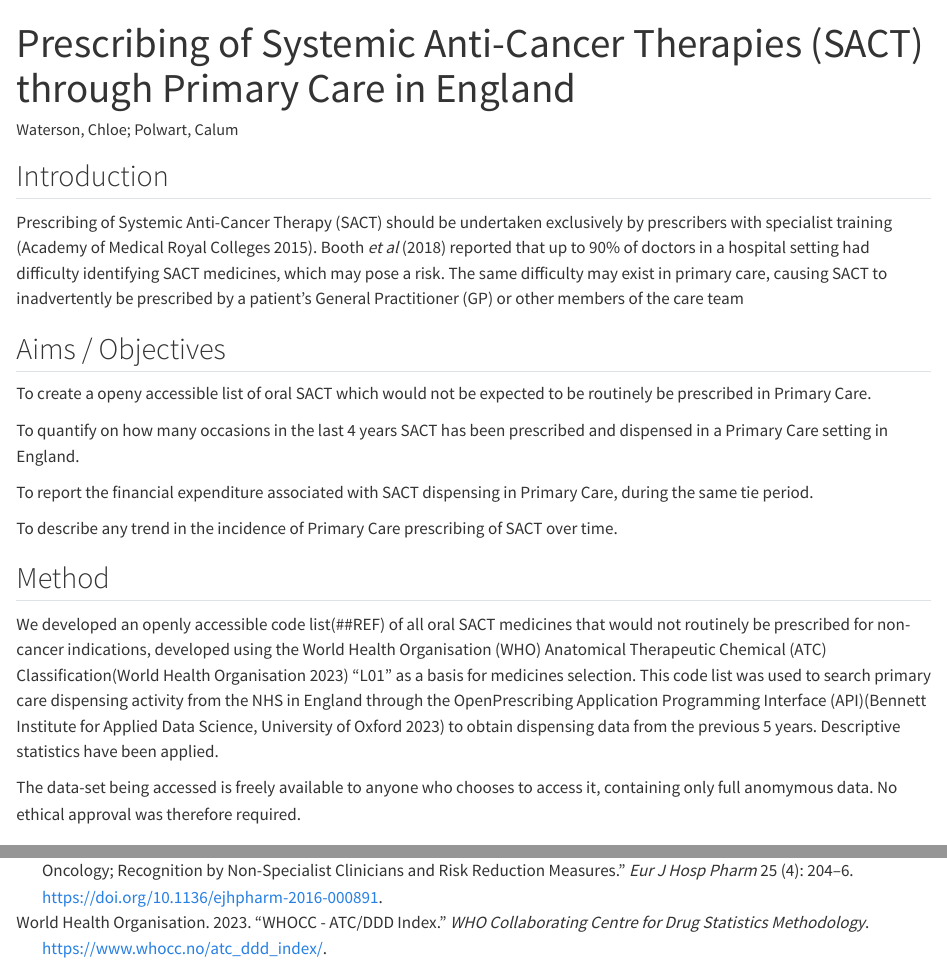
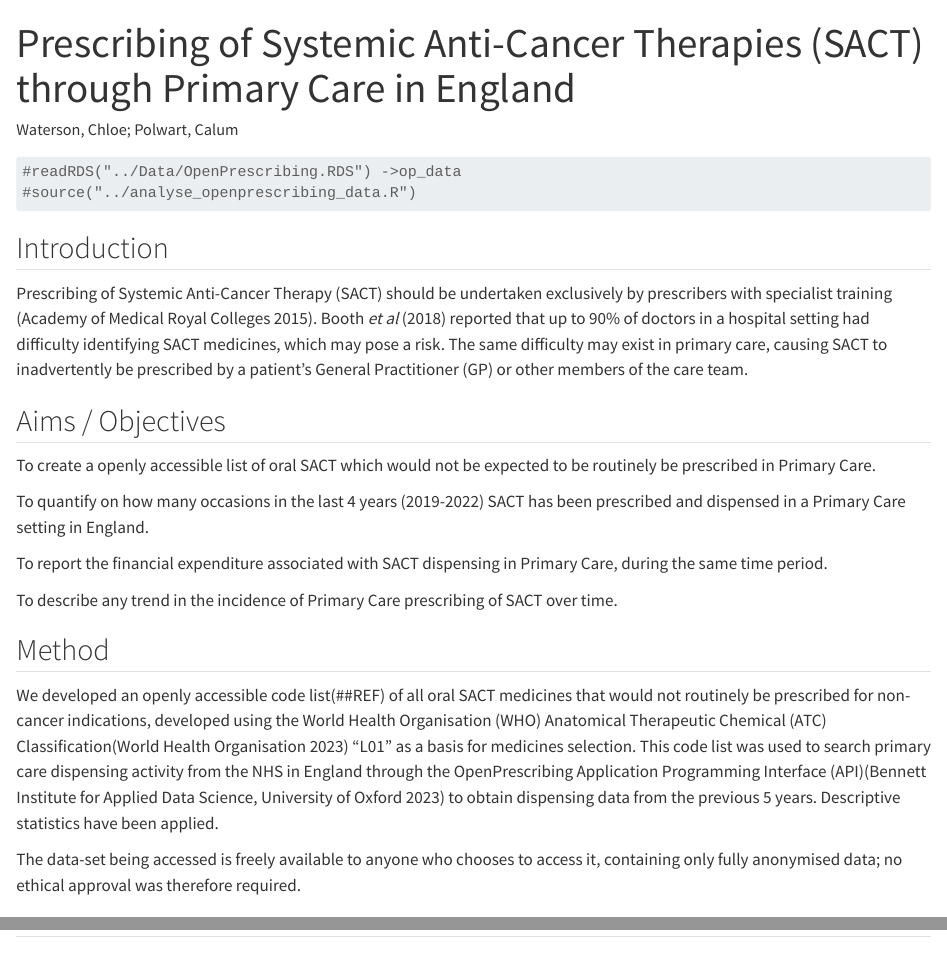
Before and after one commit to Chlo115/Primary-care-SACT-use, a Quarto document (Outputs/BOPA_Abstract.qmd): the page in a window 1100 px wide, from its top, and a second part further down, joined at a grey line. Rendered offline with R 4.5, knitr and Pandoc in place of Quarto, with nearby package versions.

Commit message:
Abstract and analysis

````diff
--- a/Outputs/BOPA_Abstract.qmd
+++ b/Outputs/BOPA_Abstract.qmd
@@ -12,19 +12,24 @@ bibliography: references.bib
 
 <!--# Format of abstract: An abstract should start with an introduction to the background of the investigation and a clear statement of the aims/objectives of the work. A statement of the methods used should follow including, for example,  numbers of subjects in the study and means of collection of data. Results should be clearly stated with, if appropriate, statistical support. The abstract should end with a discussion/conclusion. In general, the abstract should be informative and contain as much detail as possible. Note that references should be in Vancouver style. A maximum of 5 references will be allowed. -->
 
+```{r}
+#readRDS("../Data/OpenPrescribing.RDS") ->op_data
+#source("../analyse_openprescribing_data.R")
+```
+
 ## Introduction
 
-Prescribing of Systemic Anti-Cancer Therapy (SACT) should be undertaken exclusively by prescribers with specialist training [@academy_of_medical_royal_colleges_achieving_2015]. Booth *et al* [-@booth_oral_2018] reported that up to 90% of doctors in a hospital setting had difficulty identifying SACT medicines, which may pose a risk. The same difficulty may exist in primary care, causing SACT to inadvertently be prescribed by a patient's General Practitioner (GP) or other members of the care team
+Prescribing of Systemic Anti-Cancer Therapy (SACT) should be undertaken exclusively by prescribers with specialist training [@academy_of_medical_royal_colleges_achieving_2015]. Booth *et al* [-@booth_oral_2018] reported that up to 90% of doctors in a hospital setting had difficulty identifying SACT medicines, which may pose a risk. The same difficulty may exist in primary care, causing SACT to inadvertently be prescribed by a patient's General Practitioner (GP) or other members of the care team.
 
 ## Aims / Objectives
 
 <!--#  Aims or objectives given are clear, concise and SMART -->
 
-To create a openy accessible list of oral SACT which would not be expected to be routinely be prescribed in Primary Care.
+To create a openly accessible list of oral SACT which would not be expected to be routinely be prescribed in Primary Care.
 
-To quantify on how many occasions in the last 4 years SACT has been prescribed and dispensed in a Primary Care setting in England.
+To quantify on how many occasions in the last 4 years (2019-2022) SACT has been prescribed and dispensed in a Primary Care setting in England.
 
-To report the financial expenditure associated with SACT dispensing in Primary Care, during the same tie period.
+To report the financial expenditure associated with SACT dispensing in Primary Care, during the same time period.
 
 To describe any trend in the incidence of Primary Care prescribing of SACT over time.
 
@@ -34,7 +39,7 @@ To describe any trend in the incidence of Primary Care prescribing of SACT over
 
 We developed an openly accessible code list(##REF) of all oral SACT medicines that would not routinely be prescribed for non-cancer indications, developed using the World Health Organisation (WHO) Anatomical Therapeutic Chemical (ATC) Classification[@world_health_organisation_whocc_2023] "L01" as a basis for medicines selection. This code list was used to search primary care dispensing activity from the NHS in England through the OpenPrescribing Application Programming Interface (API)[@bennett_institute_for_applied_data_science_university_of_oxford_openprescribingnet_2023] to obtain dispensing data from the previous 5 years. Descriptive statistics have been applied.
 
-The data-set being accessed is freely available to anyone who chooses to access it, containing only full anomymous data. No ethical approval was therefore required.
+The data-set being accessed is freely available to anyone who chooses to access it, containing only fully anonymised data; no ethical approval was therefore required.
 
 ## Result
 
````
Also changed, not shown: analyse_openprescribing_data.R (added, +14 -0 lines), Outputs/BOPA_Abstract.html, Outputs/BOPA_Abstract.qmd (6 more changed lines).
